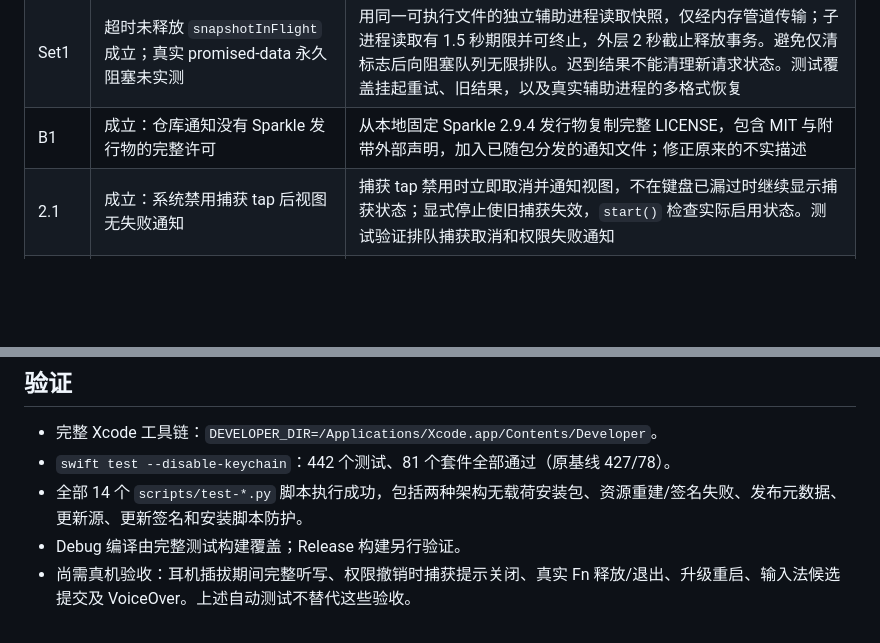
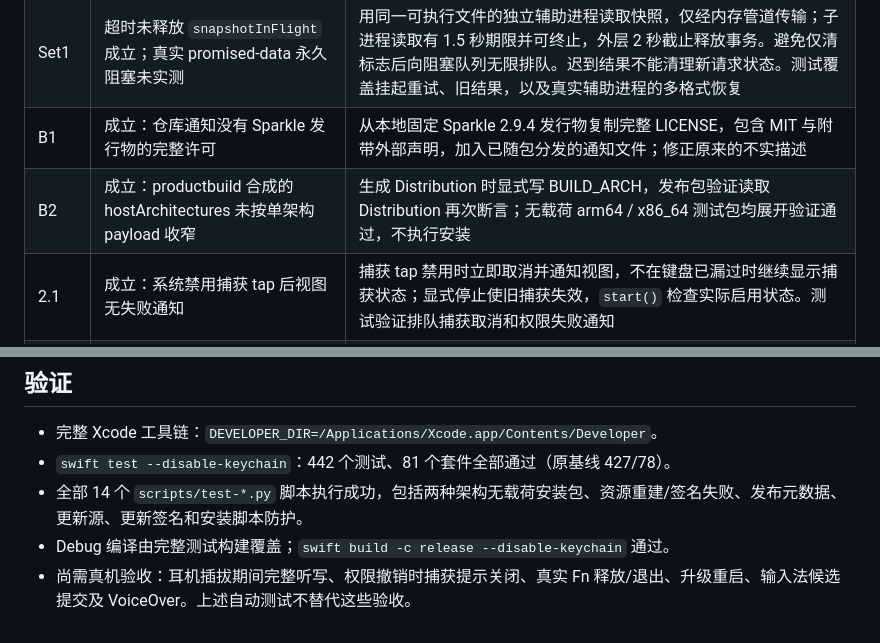
Before and after one commit to freeyoung/voice-input-buddy, a Markdown page: docs/review-verification-2026-10-17.md, 2 parts joined by grey strips. Rendered like a GitHub page; blank space fills up the shorter version.

Commit message:
docs: complete package verification and build results

```diff
--- a/docs/review-verification-2026-10-17.md
+++ b/docs/review-verification-2026-10-17.md
@@ -11,6 +11,7 @@
 | A1 | 硬件变化路径会无条件重建，成立；原报告称健康引擎通知也会重建不准确，原有策略已忽略该情况 | 恢复前后台重新枚举设备；设备仍在且绑定健康时保留活动会话与待播音频。设备消失或引擎不健康时继续恢复，避免把无法排空的缓冲无限延期。`AudioRecoveryReviewTests` 覆盖硬件/引擎通知、健康活动语音、设备消失和旧代次 |
 | Set1 | 超时未释放 `snapshotInFlight` 成立；真实 promised-data 永久阻塞未实测 | 用同一可执行文件的独立辅助进程读取快照，仅经内存管道传输；子进程读取有 1.5 秒期限并可终止，外层 2 秒截止释放事务。避免仅清标志后向阻塞队列无限排队。迟到结果不能清理新请求状态。测试覆盖挂起重试、旧结果，以及真实辅助进程的多格式恢复 |
 | B1 | 成立：仓库通知没有 Sparkle 发行物的完整许可 | 从本地固定 Sparkle 2.9.4 发行物复制完整 LICENSE，包含 MIT 与附带外部声明，加入已随包分发的通知文件；修正原来的不实描述 |
+| B2 | 成立：productbuild 合成的 hostArchitectures 未按单架构 payload 收窄 | 生成 Distribution 时显式写 BUILD_ARCH，发布包验证读取 Distribution 再次断言；无载荷 arm64 / x86_64 测试包均展开验证通过，不执行安装 |
 | 2.1 | 成立：系统禁用捕获 tap 后视图无失败通知 | 捕获 tap 禁用时立即取消并通知视图，不在键盘已漏过时继续显示捕获状态；显式停止使旧捕获失效，`start()` 检查实际启用状态。测试验证排队捕获取消和权限失败通知 |
 | App1 | 重复退出可重复注册完成块成立；7.1 秒是已有安全释放重试，不是主线程同步阻塞 | 退出协调器合并重复请求，清理与 AppKit 回复各一次，菜单栏显示退出中；保留原有释放重试上限。`ApplicationTerminationTests` 注入重复请求和重复完成回调 |
 | App2 | 存在锁冲突但旧实例已不可见的返回路径；真实竞态概率未测 | 无可激活实例时最多重试两次，每次等待 150ms；不绕过 flock。`InstanceLockTests` 验证退出释放后取得锁、活实例不等待、持续冲突有界 |
@@ -76,5 +77,5 @@
 - 完整 Xcode 工具链：`DEVELOPER_DIR=/Applications/Xcode.app/Contents/Developer`。
 - `swift test --disable-keychain`：442 个测试、81 个套件全部通过（原基线 427/78）。
 - 全部 14 个 `scripts/test-*.py` 脚本执行成功，包括两种架构无载荷安装包、资源重建/签名失败、发布元数据、更新源、更新签名和安装脚本防护。
-- Debug 编译由完整测试构建覆盖；Release 构建另行验证。
+- Debug 编译由完整测试构建覆盖；`swift build -c release --disable-keychain` 通过。
 - 尚需真机验收：耳机插拔期间完整听写、权限撤销时捕获提示关闭、真实 Fn 释放/退出、升级重启、输入法候选提交及 VoiceOver。上述自动测试不替代这些验收。
```
